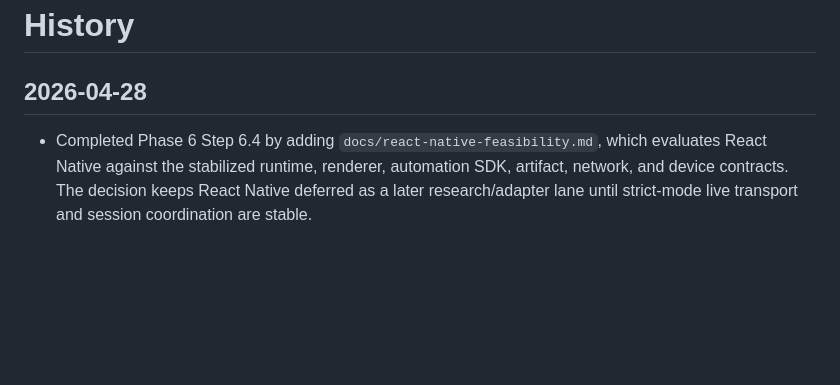
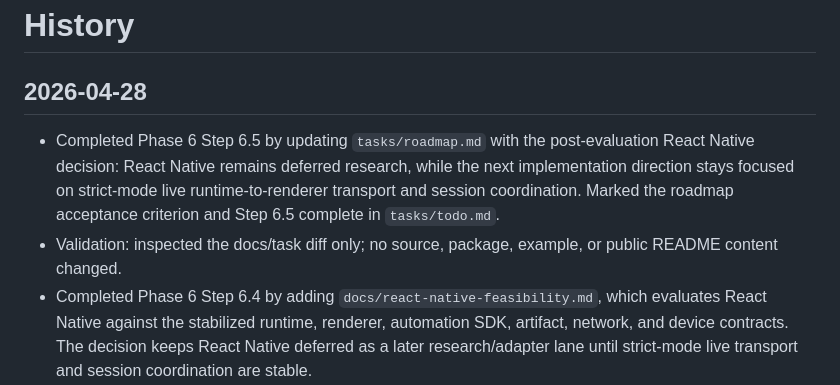
Before and after one commit to GeorgeQLe/iphone-emulator, a Markdown page: tasks/history.md, the part around the change. Drawn GitHub-style; blank space fills up the shorter version.

```diff
--- a/tasks/history.md
+++ b/tasks/history.md
@@ -2,6 +2,8 @@
 
 ## 2026-04-28
 
+- Completed Phase 6 Step 6.5 by updating `tasks/roadmap.md` with the post-evaluation React Native decision: React Native remains deferred research, while the next implementation direction stays focused on strict-mode live runtime-to-renderer transport and session coordination. Marked the roadmap acceptance criterion and Step 6.5 complete in `tasks/todo.md`.
+- Validation: inspected the docs/task diff only; no source, package, example, or public README content changed.
 - Completed Phase 6 Step 6.4 by adding `docs/react-native-feasibility.md`, which evaluates React Native against the stabilized runtime, renderer, automation SDK, artifact, network, and device contracts. The decision keeps React Native deferred as a later research/adapter lane until strict-mode live transport and session coordination are stable.
 - Validation: `swift test --filter DiagnosticsCoreContractTests` passed cleanly with no warnings.
 - Completed Phase 6 Step 6.3 by adding `docs/strict-mode-migration.md`, which maps unsupported imports, bridge symbols, platform APIs, lifecycle hooks, modifiers, state, fixtures, and device/network dependencies to current strict-mode SDK and runtime alternatives. Added a README pointer beside the compatibility matrix.
```
Also changed, not shown: tasks/roadmap.md (+7 -0 lines), tasks/todo.md (+2 -2 lines).
